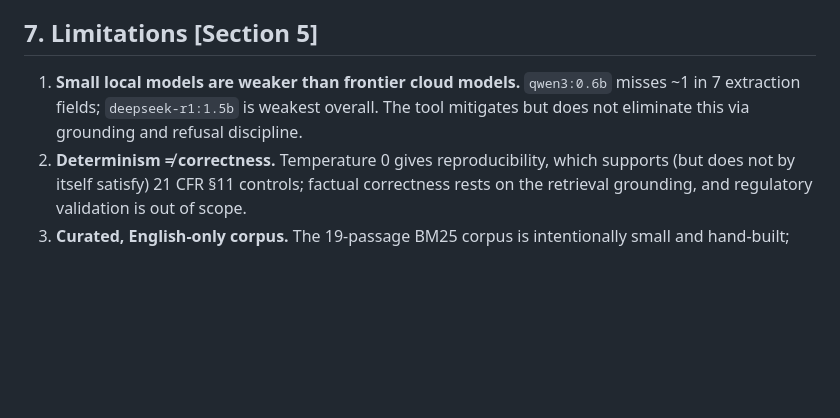
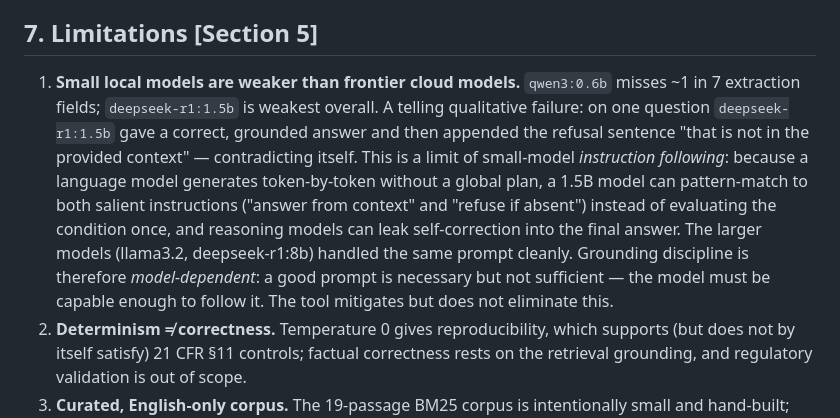
Before and after one commit to doron66-collab/lili2014, a Markdown page: ist362_copilot/paper/SOLANGE_Copilot_paper.md, the part around the change. Drawn GitHub-style; blank space fills up the shorter version.

Commit message:
Paper: add small-model self-contradiction as an instruction-following limit
Documents the deepseek-r1:1.5b case where the model gave a correct grounded
answer then appended the refusal sentence, contradicting itself — explained as a
token-by-token / conditional-instruction limit of small models, with larger
models handling the same prompt cleanly. Reinforces 'grounding is model-dependent.'

Co-Authored-By: Claude Opus 4.8 <noreply@anthropic.com>
Claude-Session: https://claude.ai/code/session_017K8VY6c98gvAUZ5rM4V4xH

```diff
--- a/ist362_copilot/paper/SOLANGE_Copilot_paper.md
+++ b/ist362_copilot/paper/SOLANGE_Copilot_paper.md
@@ -237,7 +237,7 @@ Although self-proposed, the project engages all four topics offered in the assig
 
 ## 7. Limitations [Section 5]
 
-1. **Small local models are weaker than frontier cloud models.** `qwen3:0.6b` misses ~1 in 7 extraction fields; `deepseek-r1:1.5b` is weakest overall. The tool mitigates but does not eliminate this via grounding and refusal discipline.
+1. **Small local models are weaker than frontier cloud models.** `qwen3:0.6b` misses ~1 in 7 extraction fields; `deepseek-r1:1.5b` is weakest overall. A telling qualitative failure: on one question `deepseek-r1:1.5b` gave a correct, grounded answer and then appended the refusal sentence "that is not in the provided context" — contradicting itself. This is a limit of small-model *instruction following*: because a language model generates token-by-token without a global plan, a 1.5B model can pattern-match to both salient instructions ("answer from context" and "refuse if absent") instead of evaluating the condition once, and reasoning models can leak self-correction into the final answer. The larger models (llama3.2, deepseek-r1:8b) handled the same prompt cleanly. Grounding discipline is therefore *model-dependent*: a good prompt is necessary but not sufficient — the model must be capable enough to follow it. The tool mitigates but does not eliminate this.
 2. **Determinism ≠ correctness.** Temperature 0 gives reproducibility, which supports (but does not by itself satisfy) 21 CFR §11 controls; factual correctness rests on the retrieval grounding, and regulatory validation is out of scope.
 3. **Curated, English-only corpus.** The 19-passage BM25 corpus is intentionally small and hand-built; recall is bounded by what it contains, and BM25 is lexical.
 4. **Evaluation scale.** Small question sets and single-configuration measurement (Section 5.6).
```
